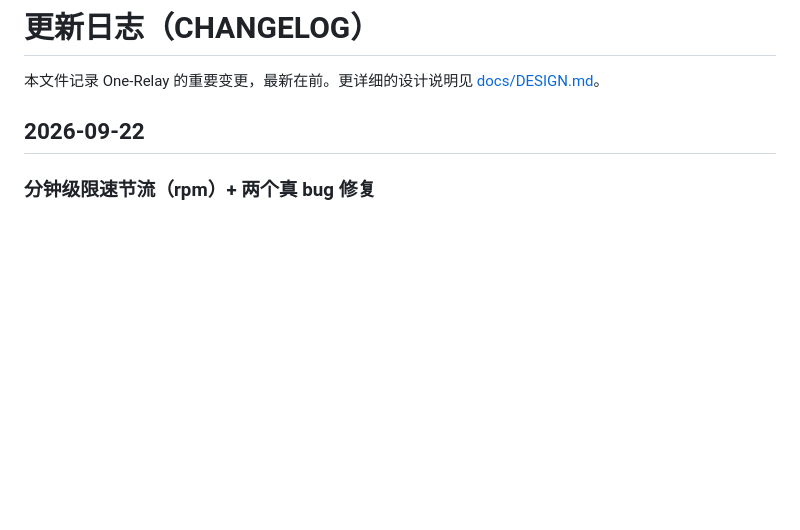
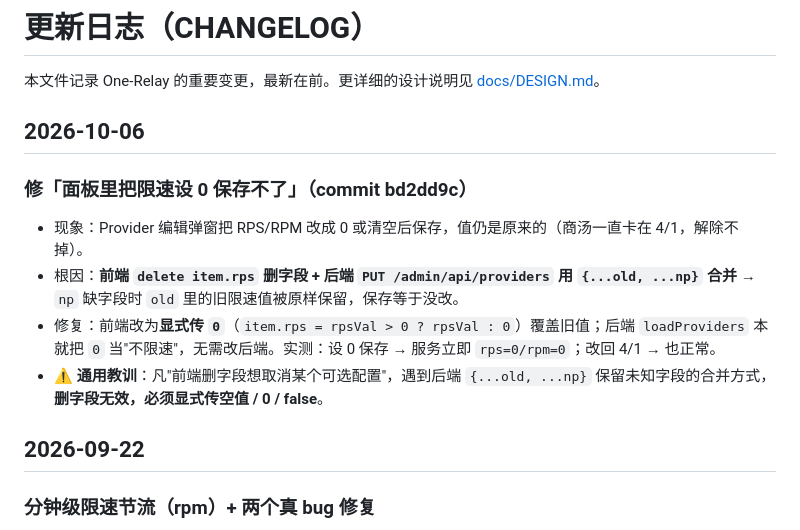
Before and after one commit to liushunsan3/one-relay, a Markdown page: CHANGELOG.md, the part around the change. Rendered like a GitHub page; blank space fills up the shorter version.

Commit message:
docs: CHANGELOG补记限速设0修复

```diff
--- a/CHANGELOG.md
+++ b/CHANGELOG.md
@@ -1,6 +1,14 @@
 # 更新日志（CHANGELOG）
 
 本文件记录 One-Relay 的重要变更，最新在前。更详细的设计说明见 [docs/DESIGN.md](docs/DESIGN.md)。
+
+## 2026-10-06
+
+### 修「面板里把限速设 0 保存不了」（commit bd2dd9c）
+- 现象：Provider 编辑弹窗把 RPS/RPM 改成 0 或清空后保存，值仍是原来的（商汤一直卡在 4/1，解除不掉）。
+- 根因：**前端 `delete item.rps` 删字段 + 后端 `PUT /admin/api/providers` 用 `{...old, ...np}` 合并** → `np` 缺字段时 `old` 里的旧限速值被原样保留，保存等于没改。
+- 修复：前端改为**显式传 `0`**（`item.rps = rpsVal > 0 ? rpsVal : 0`）覆盖旧值；后端 `loadProviders` 本就把 `0` 当"不限速"，无需改后端。实测：设 0 保存 → 服务立即 `rps=0/rpm=0`；改回 4/1 → 也正常。
+- ⚠️ **通用教训**：凡"前端删字段想取消某个可选配置"，遇到后端 `{...old, ...np}` 保留未知字段的合并方式，**删字段无效，必须显式传空值 / 0 / false**。
 
 ## 2026-09-22
 
```
